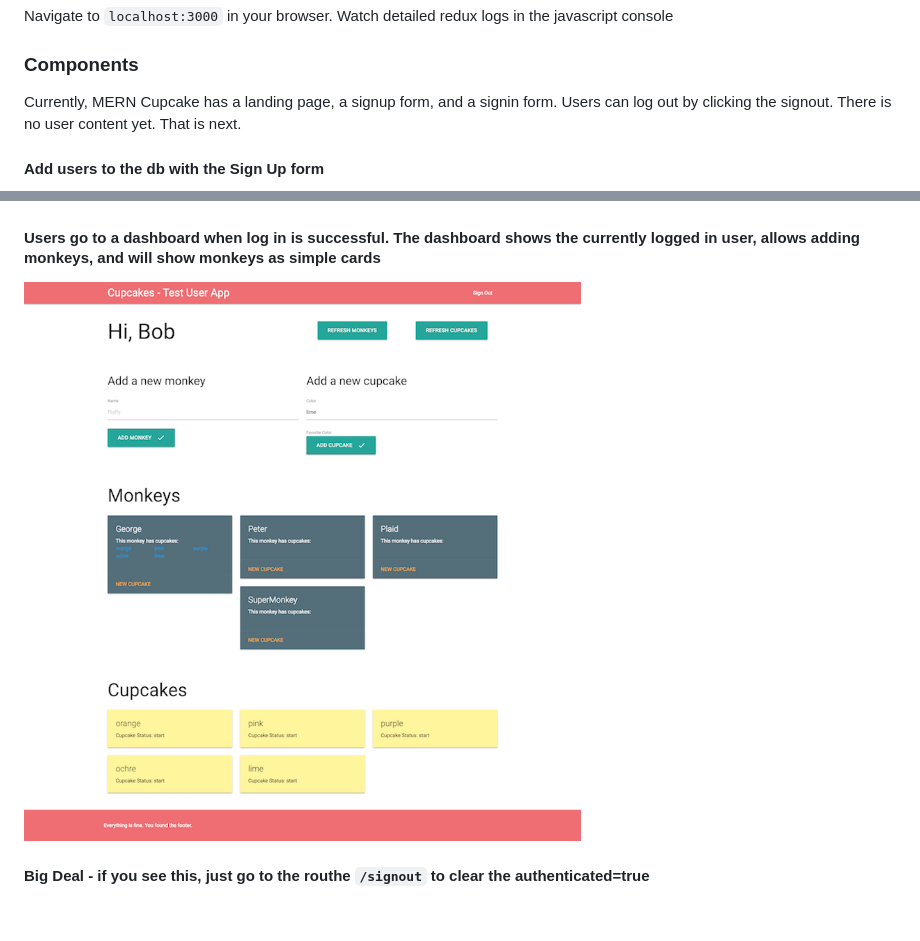
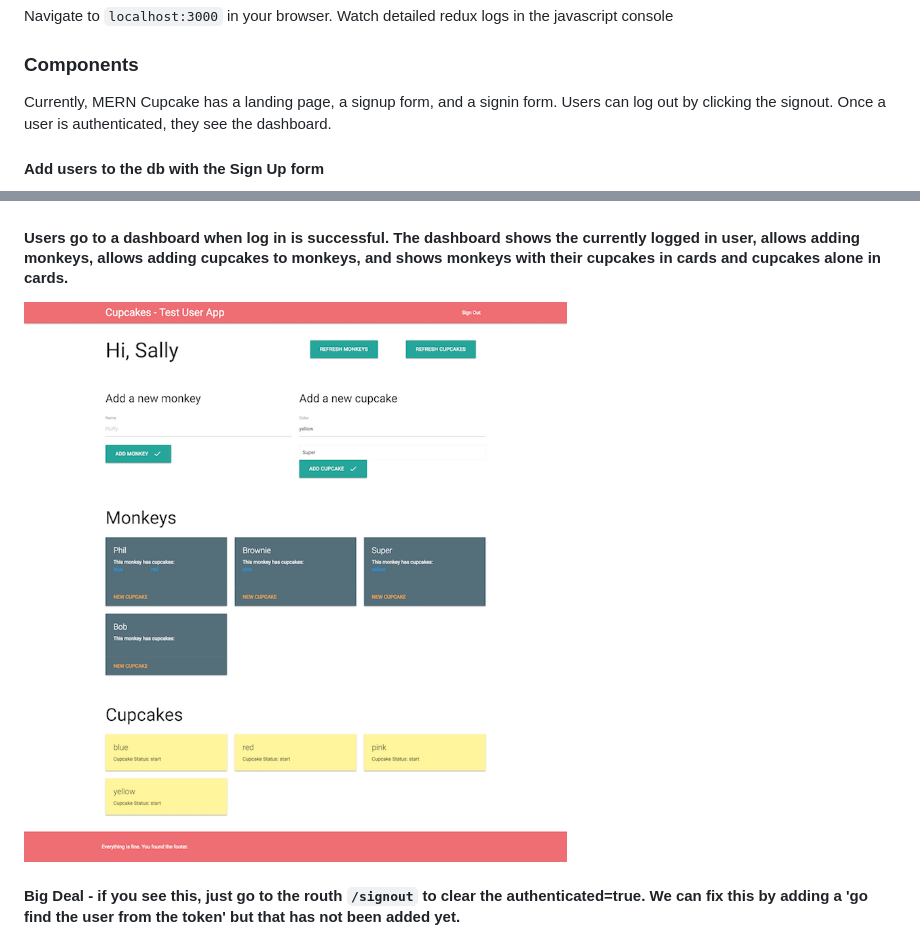
Before and after one commit to monkeywithacupcake/mern-cupcake, a Markdown page: README.md, 2 parts joined by grey strips. GitHub-like rendering; pictures changed too: screenshots/userdash.png; blank space fills up the shorter version.

Commit message:
match readme to current user dashboard

```diff
--- a/README.md
+++ b/README.md
@@ -62,7 +62,7 @@ npm run dev
 Navigate to `localhost:3000` in your browser. Watch detailed redux logs in the javascript console
 
 ### Components
-Currently, MERN Cupcake has a landing page, a signup form, and a signin form. Users can log out by clicking the signout. There is no user content yet. That is next.
+Currently, MERN Cupcake has a landing page, a signup form, and a signin form. Users can log out by clicking the signout. Once a user is authenticated, they see the dashboard.
 
 #### Add users to the db with the Sign Up form
 ![SignUp Form Screenshot](/screenshots/signupform.png)
@@ -70,10 +70,10 @@ Currently, MERN Cupcake has a landing page, a signup form, and a signin form. Us
 #### Sign in users with the Sign In form
 ![SignIn Form Screenshot](/screenshots/signinform.png)
 
-#### Users go to a dashboard when log in is successful. The dashboard shows the currently logged in user, allows adding monkeys, and will show monkeys as simple cards
+#### Users go to a dashboard when log in is successful. The dashboard shows the currently logged in user, allows adding monkeys, allows adding cupcakes to monkeys, and shows monkeys with their cupcakes in cards and cupcakes alone in cards.
 ![Dashboard Screenshot](/screenshots/userdash.png)
 
-#### Big Deal - if you see this, just go to the routhe `/signout` to clear the authenticated=true
+#### Big Deal - if you see this, just go to the routh `/signout` to clear the authenticated=true. We can fix this by adding a 'go find the user from the token' but that has not been added yet.
 ![Dashboard Screenshot](/screenshots/needtosignout.png)
 
 ### Contributing
```
